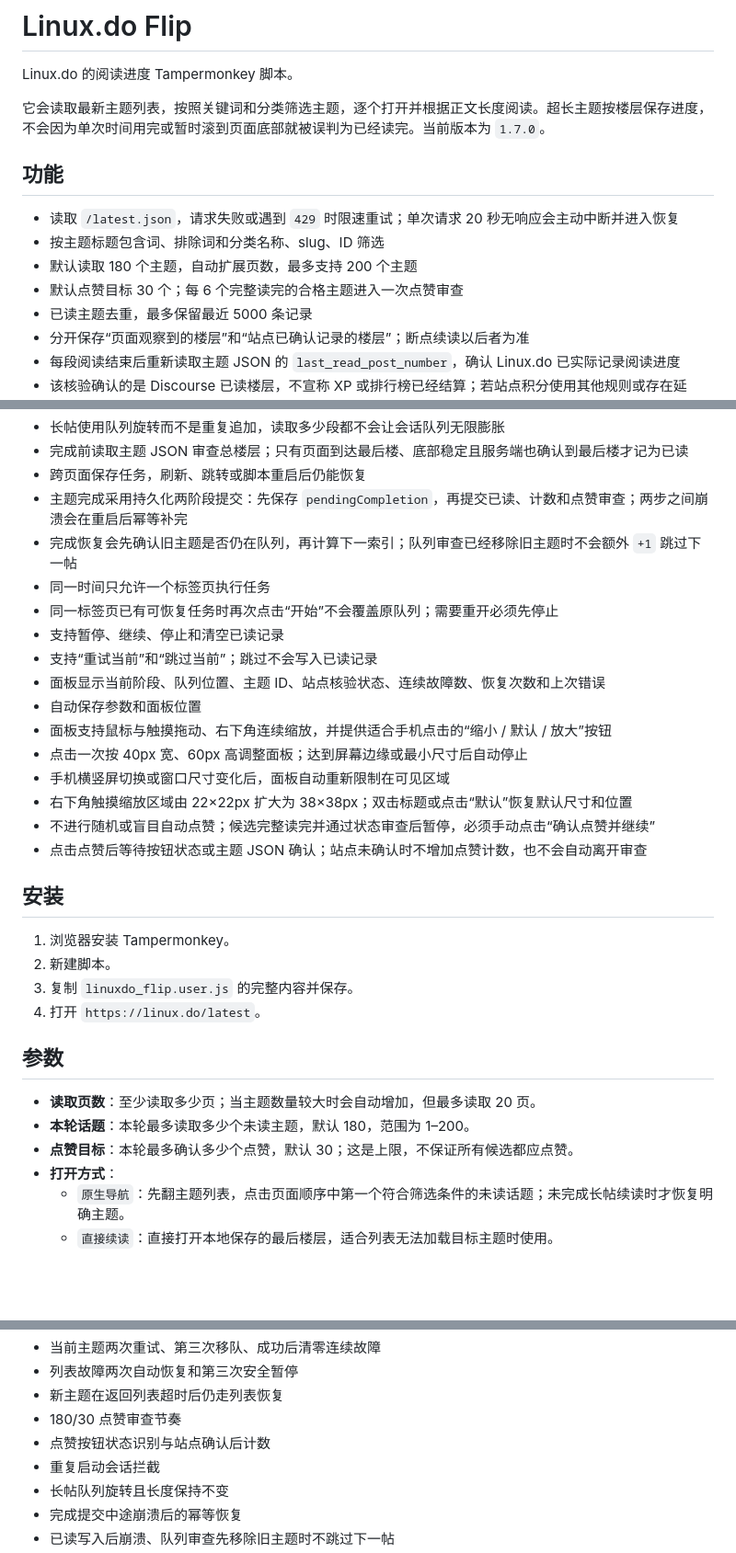
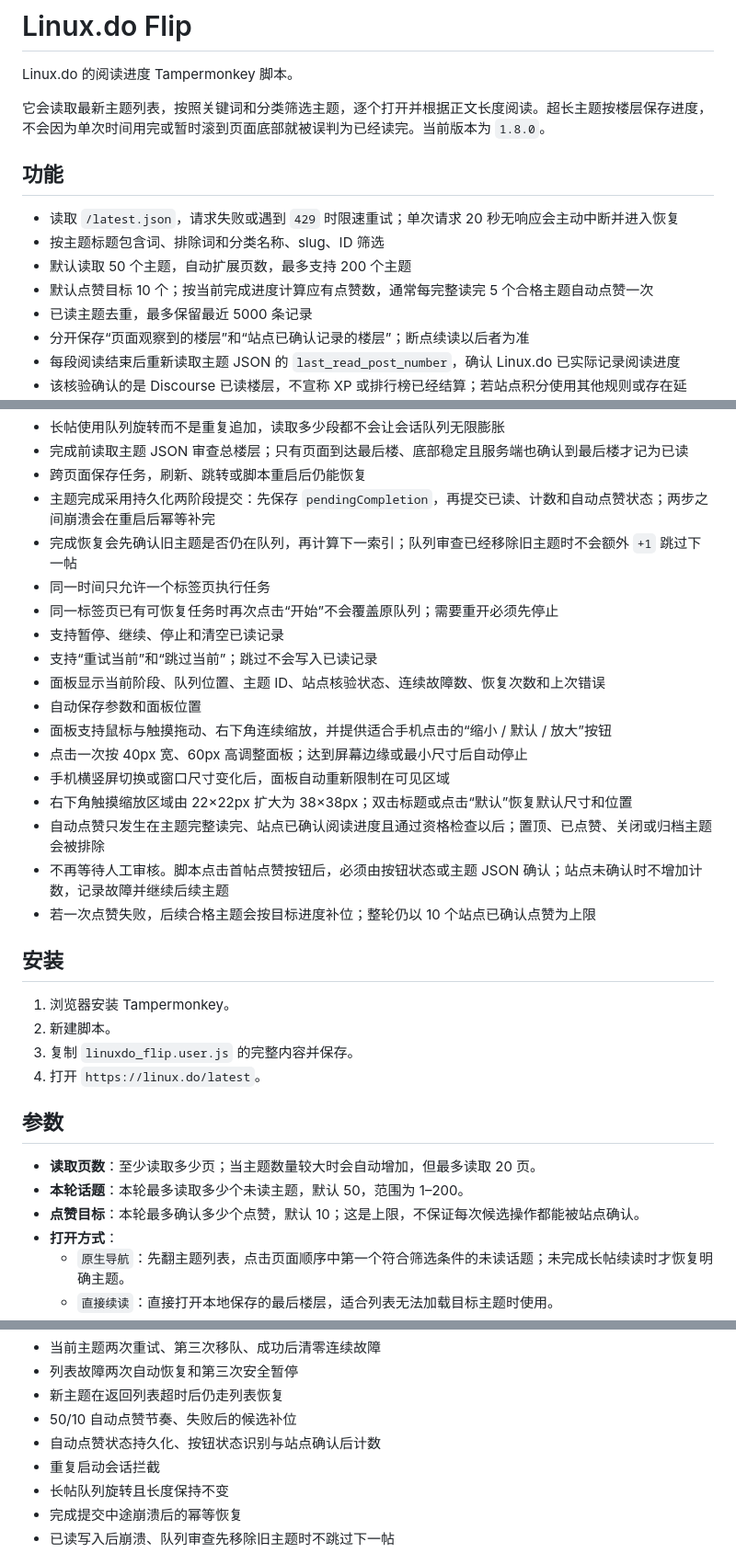
Before and after one commit to zizegak916-glitch/template-shop, a Markdown page: linuxdo-flip/README.md, 3 parts joined by grey strips. Shown at 92% size. GitHub-like rendering; blank space fills up the shorter version.

Commit message:
document v1.8 automatic likes

```diff
--- a/linuxdo-flip/README.md
+++ b/linuxdo-flip/README.md
@@ -2,14 +2,14 @@
 
 Linux.do 的阅读进度 Tampermonkey 脚本。
 
-它会读取最新主题列表，按照关键词和分类筛选主题，逐个打开并根据正文长度阅读。超长主题按楼层保存进度，不会因为单次时间用完或暂时滚到页面底部就被误判为已经读完。当前版本为 `1.7.0`。
+它会读取最新主题列表，按照关键词和分类筛选主题，逐个打开并根据正文长度阅读。超长主题按楼层保存进度，不会因为单次时间用完或暂时滚到页面底部就被误判为已经读完。当前版本为 `1.8.0`。
 
 ## 功能
 
 - 读取 `/latest.json`，请求失败或遇到 `429` 时限速重试；单次请求 20 秒无响应会主动中断并进入恢复
 - 按主题标题包含词、排除词和分类名称、slug、ID 筛选
-- 默认读取 180 个主题，自动扩展页数，最多支持 200 个主题
-- 默认点赞目标 30 个；每 6 个完整读完的合格主题进入一次点赞审查
+- 默认读取 50 个主题，自动扩展页数，最多支持 200 个主题
+- 默认点赞目标 10 个；按当前完成进度计算应有点赞数，通常每完整读完 5 个合格主题自动点赞一次
 - 已读主题去重，最多保留最近 5000 条记录
 - 分开保存“页面观察到的楼层”和“站点已确认记录的楼层”；断点续读以后者为准
 - 每段阅读结束后重新读取主题 JSON 的 `last_read_post_number`，确认 Linux.do 已实际记录阅读进度
@@ -45,7 +45,7 @@ Linux.do 的阅读进度 Tampermonkey 脚本。
 - 长帖使用队列旋转而不是重复追加，读取多少段都不会让会话队列无限膨胀
 - 完成前读取主题 JSON 审查总楼层；只有页面到达最后楼、底部稳定且服务端也确认到最后楼才记为已读
 - 跨页面保存任务，刷新、跳转或脚本重启后仍能恢复
-- 主题完成采用持久化两阶段提交：先保存 `pendingCompletion`，再提交已读、计数和点赞审查；两步之间崩溃会在重启后幂等补完
+- 主题完成采用持久化两阶段提交：先保存 `pendingCompletion`，再提交已读、计数和自动点赞状态；两步之间崩溃会在重启后幂等补完
 - 完成恢复会先确认旧主题是否仍在队列，再计算下一索引；队列审查已经移除旧主题时不会额外 `+1` 跳过下一帖
 - 同一时间只允许一个标签页执行任务
 - 同一标签页已有可恢复任务时再次点击“开始”不会覆盖原队列；需要重开必须先停止
@@ -57,8 +57,9 @@ Linux.do 的阅读进度 Tampermonkey 脚本。
 - 点击一次按 40px 宽、60px 高调整面板；达到屏幕边缘或最小尺寸后自动停止
 - 手机横竖屏切换或窗口尺寸变化后，面板自动重新限制在可见区域
 - 右下角触摸缩放区域由 22×22px 扩大为 38×38px；双击标题或点击“默认”恢复默认尺寸和位置
-- 不进行随机或盲目自动点赞；候选完整读完并通过状态审查后暂停，必须手动点击“确认点赞并继续”
-- 点击点赞后等待按钮状态或主题 JSON 确认；站点未确认时不增加点赞计数，也不会自动离开审查
+- 自动点赞只发生在主题完整读完、站点已确认阅读进度且通过资格检查以后；置顶、已点赞、关闭或归档主题会被排除
+- 不再等待人工审核。脚本点击首帖点赞按钮后，必须由按钮状态或主题 JSON 确认；站点未确认时不增加计数，记录故障并继续后续主题
+- 若一次点赞失败，后续合格主题会按目标进度补位；整轮仍以 10 个站点已确认点赞为上限
 
 ## 安装
 
@@ -70,8 +71,8 @@ Linux.do 的阅读进度 Tampermonkey 脚本。
 ## 参数
 
 - **读取页数**：至少读取多少页；当主题数量较大时会自动增加，但最多读取 20 页。
-- **本轮话题**：本轮最多读取多少个未读主题，默认 180，范围为 1–200。
-- **点赞目标**：本轮最多确认多少个点赞，默认 30；这是上限，不保证所有候选都应点赞。
+- **本轮话题**：本轮最多读取多少个未读主题，默认 50，范围为 1–200。
+- **点赞目标**：本轮最多确认多少个点赞，默认 10；这是上限，不保证每次候选操作都能被站点确认。
 - **打开方式**：
   - `原生导航`：先翻主题列表，点击页面顺序中第一个符合筛选条件的未读话题；未完成长帖续读时才恢复明确主题。
   - `直接续读`：直接打开本地保存的最后楼层，适合列表无法加载目标主题时使用。
@@ -137,8 +139,8 @@ node linuxdo-flip/test_linuxdo_flip.js
 - 当前主题两次重试、第三次移队、成功后清零连续故障
 - 列表故障两次自动恢复和第三次安全暂停
 - 新主题在返回列表超时后仍走列表恢复
-- 180/30 点赞审查节奏
-- 点赞按钮状态识别与站点确认后计数
+- 50/10 自动点赞节奏、失败后的候选补位
+- 自动点赞状态持久化、按钮状态识别与站点确认后计数
 - 重复启动会话拦截
 - 长帖队列旋转且长度保持不变
 - 完成提交中途崩溃后的幂等恢复
```
Also changed, not shown: other parts of linuxdo-flip/README.md (+4 -3 lines).
